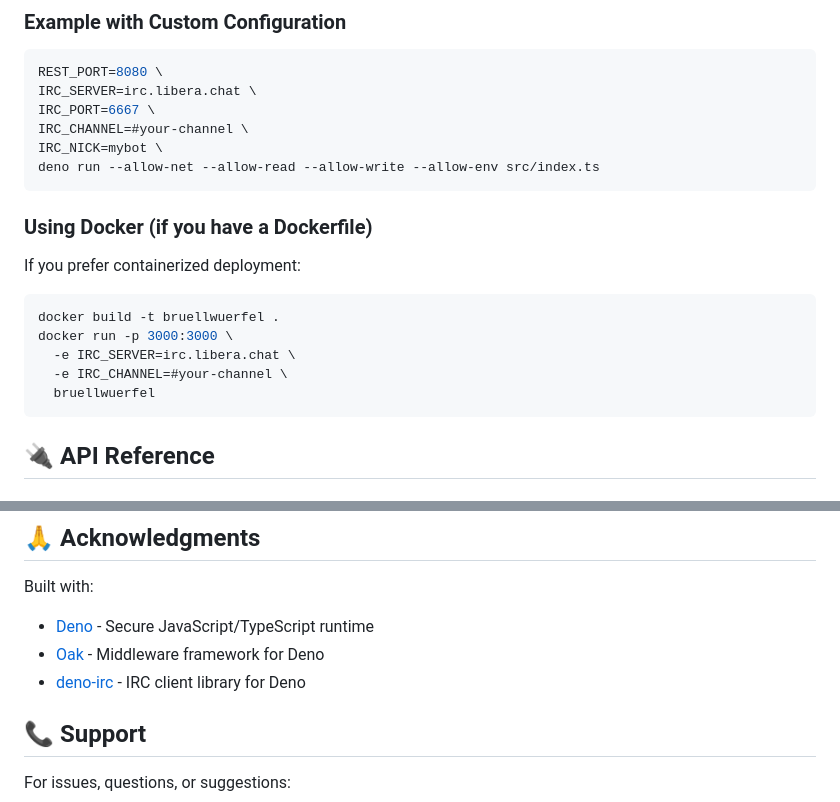
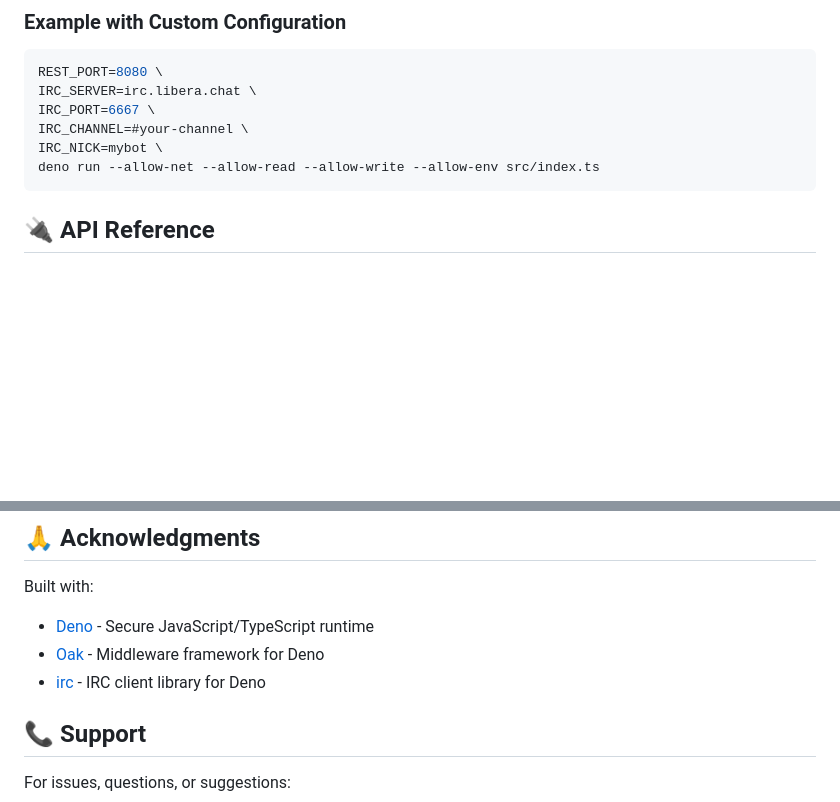
Before and after one commit to krebs/bruellwuerfel, a Markdown page: README.md, 2 parts joined by grey strips. Rendered like a GitHub page; blank space fills up the shorter version.

Commit message:
Fix README: remove Docker section and correct IRC library name
Co-authored-by: kmein <10352507+kmein@users.noreply.github.com>

````diff
--- a/README.md
+++ b/README.md
@@ -105,17 +105,7 @@ IRC_NICK=mybot \
 deno run --allow-net --allow-read --allow-write --allow-env src/index.ts
 ```
 
-### Using Docker (if you have a Dockerfile)
 
-If you prefer containerized deployment:
-
-```bash
-docker build -t bruellwuerfel .
-docker run -p 3000:3000 \
-  -e IRC_SERVER=irc.libera.chat \
-  -e IRC_CHANNEL=#your-channel \
-  bruellwuerfel
-```
 
 ## 🔌 API Reference
 
@@ -271,7 +261,7 @@ This project is open source. Please check the repository for license details.
 Built with:
 - [Deno](https://deno.land/) - Secure JavaScript/TypeScript runtime
 - [Oak](https://github.com/oakserver/oak) - Middleware framework for Deno
-- [deno-irc](https://deno.land/x/irc) - IRC client library for Deno
+- [irc](https://deno.land/x/irc) - IRC client library for Deno
 
 ## 📞 Support
 
````
